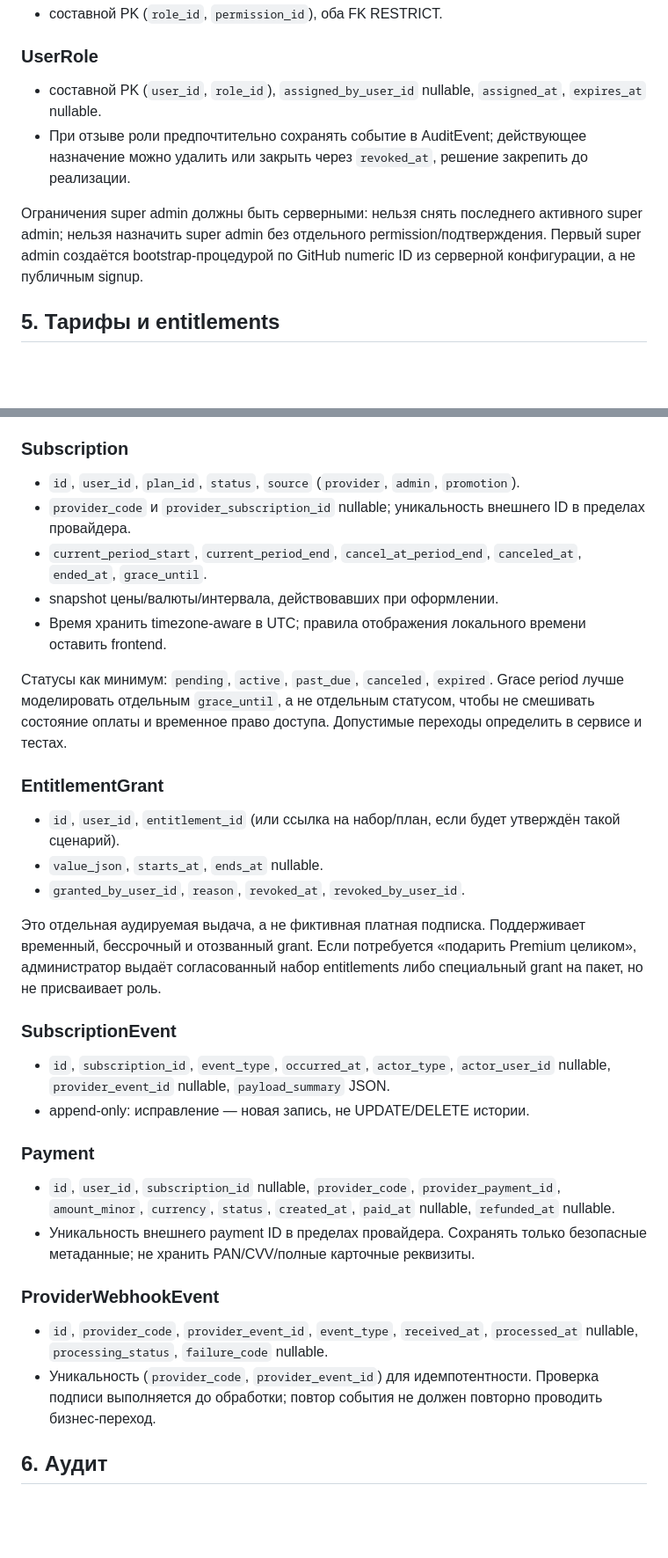
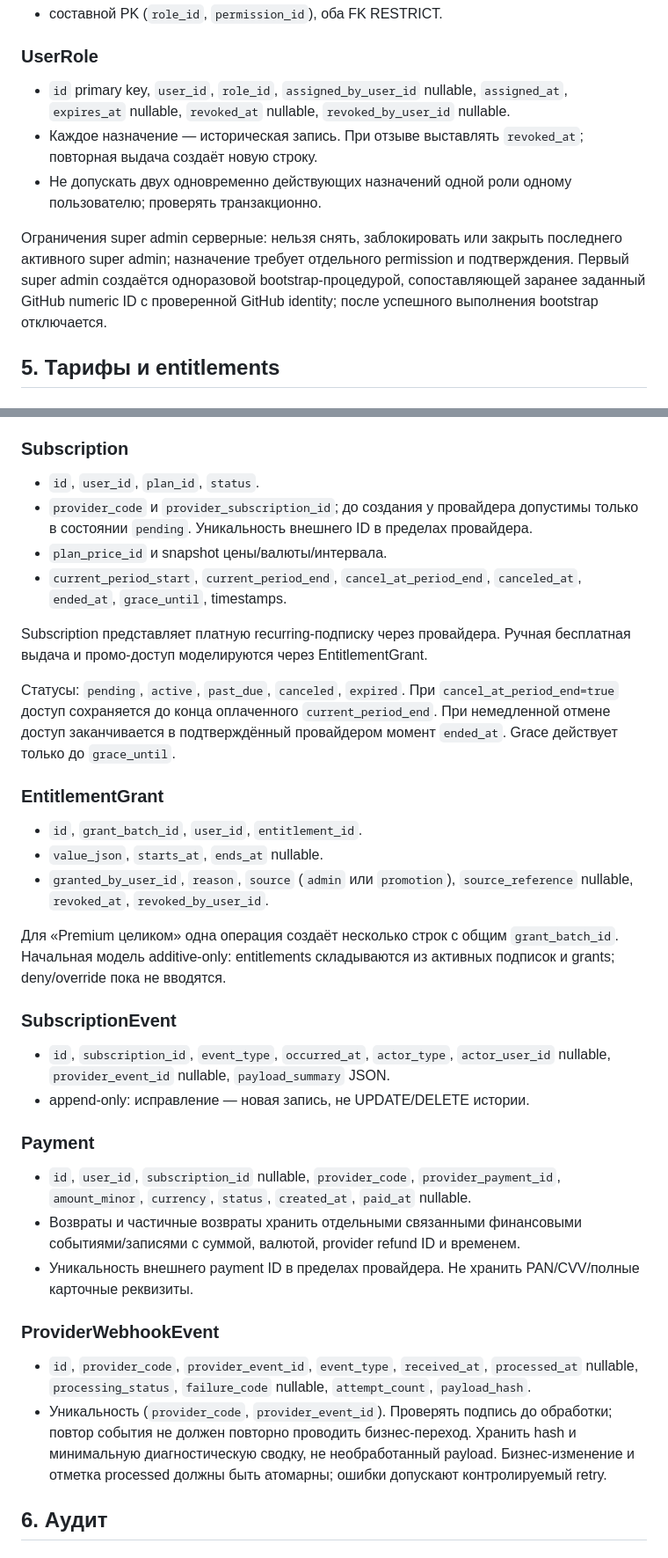
Before and after one commit to JohnyKiska/hotwheels, a Markdown page: docs/architecture/ACCOUNT-ACCESS-SCHEMA.md, 2 parts joined by grey strips. Shown at 88% size. Rendered like a GitHub page; blank space fills up the shorter version.

Commit message:
docs: tighten account access and premium schema

```diff
--- a/docs/architecture/ACCOUNT-ACCESS-SCHEMA.md
+++ b/docs/architecture/ACCOUNT-ACCESS-SCHEMA.md
@@ -119,10 +119,11 @@ Email от OAuth-провайдера считается подтверждён
 - составной PK (`role_id`, `permission_id`), оба FK RESTRICT.
 
 ### UserRole
-- составной PK (`user_id`, `role_id`), `assigned_by_user_id` nullable, `assigned_at`, `expires_at` nullable.
-- При отзыве роли предпочтительно сохранять событие в AuditEvent; действующее назначение можно удалить или закрыть через `revoked_at`, решение закрепить до реализации.
+- `id` primary key, `user_id`, `role_id`, `assigned_by_user_id` nullable, `assigned_at`, `expires_at` nullable, `revoked_at` nullable, `revoked_by_user_id` nullable.
+- Каждое назначение — историческая запись. При отзыве выставлять `revoked_at`; повторная выдача создаёт новую строку.
+- Не допускать двух одновременно действующих назначений одной роли одному пользователю; проверять транзакционно.
 
-Ограничения super admin должны быть серверными: нельзя снять последнего активного super admin; нельзя назначить super admin без отдельного permission/подтверждения. Первый super admin создаётся bootstrap-процедурой по GitHub numeric ID из серверной конфигурации, а не публичным signup.
+Ограничения super admin серверные: нельзя снять, заблокировать или закрыть последнего активного super admin; назначение требует отдельного permission и подтверждения. Первый super admin создаётся одноразовой bootstrap-процедурой, сопоставляющей заранее заданный GitHub numeric ID с проверенной GitHub identity; после успешного выполнения bootstrap отключается.
 
 ## 5. Тарифы и entitlements
 
@@ -144,32 +145,34 @@ Email от OAuth-провайдера считается подтверждён
 - Отсутствующая запись означает, что план не предоставляет entitlement.
 
 ### Subscription
-- `id`, `user_id`, `plan_id`, `status`, `source` (`provider`, `admin`, `promotion`).
-- `provider_code` и `provider_subscription_id` nullable; уникальность внешнего ID в пределах провайдера.
-- `current_period_start`, `current_period_end`, `cancel_at_period_end`, `canceled_at`, `ended_at`, `grace_until`.
-- snapshot цены/валюты/интервала, действовавших при оформлении.
-- Время хранить timezone-aware в UTC; правила отображения локального времени оставить frontend.
+- `id`, `user_id`, `plan_id`, `status`.
+- `provider_code` и `provider_subscription_id`; до создания у провайдера допустимы только в состоянии `pending`. Уникальность внешнего ID в пределах провайдера.
+- `plan_price_id` и snapshot цены/валюты/интервала.
+- `current_period_start`, `current_period_end`, `cancel_at_period_end`, `canceled_at`, `ended_at`, `grace_until`, timestamps.
 
-Статусы как минимум: `pending`, `active`, `past_due`, `canceled`, `expired`. Grace period лучше моделировать отдельным `grace_until`, а не отдельным статусом, чтобы не смешивать состояние оплаты и временное право доступа. Допустимые переходы определить в сервисе и тестах.
+Subscription представляет платную recurring-подписку через провайдера. Ручная бесплатная выдача и промо-доступ моделируются через EntitlementGrant.
+
+Статусы: `pending`, `active`, `past_due`, `canceled`, `expired`. При `cancel_at_period_end=true` доступ сохраняется до конца оплаченного `current_period_end`. При немедленной отмене доступ заканчивается в подтверждённый провайдером момент `ended_at`. Grace действует только до `grace_until`.
 
 ### EntitlementGrant
-- `id`, `user_id`, `entitlement_id` (или ссылка на набор/план, если будет утверждён такой сценарий).
+- `id`, `grant_batch_id`, `user_id`, `entitlement_id`.
 - `value_json`, `starts_at`, `ends_at` nullable.
-- `granted_by_user_id`, `reason`, `revoked_at`, `revoked_by_user_id`.
+- `granted_by_user_id`, `reason`, `source` (`admin` или `promotion`), `source_reference` nullable, `revoked_at`, `revoked_by_user_id`.
 
-Это отдельная аудируемая выдача, а не фиктивная платная подписка. Поддерживает временный, бессрочный и отозванный grant. Если потребуется «подарить Premium целиком», администратор выдаёт согласованный набор entitlements либо специальный grant на пакет, но не присваивает роль.
+Для «Premium целиком» одна операция создаёт несколько строк с общим `grant_batch_id`. Начальная модель additive-only: entitlements складываются из активных подписок и grants; deny/override пока не вводятся.
 
 ### SubscriptionEvent
 - `id`, `subscription_id`, `event_type`, `occurred_at`, `actor_type`, `actor_user_id` nullable, `provider_event_id` nullable, `payload_summary` JSON.
 - append-only: исправление — новая запись, не UPDATE/DELETE истории.
 
 ### Payment
-- `id`, `user_id`, `subscription_id` nullable, `provider_code`, `provider_payment_id`, `amount_minor`, `currency`, `status`, `created_at`, `paid_at` nullable, `refunded_at` nullable.
-- Уникальность внешнего payment ID в пределах провайдера. Сохранять только безопасные метаданные; не хранить PAN/CVV/полные карточные реквизиты.
+- `id`, `user_id`, `subscription_id` nullable, `provider_code`, `provider_payment_id`, `amount_minor`, `currency`, `status`, `created_at`, `paid_at` nullable.
+- Возвраты и частичные возвраты хранить отдельными связанными финансовыми событиями/записями с суммой, валютой, provider refund ID и временем.
+- Уникальность внешнего payment ID в пределах провайдера. Не хранить PAN/CVV/полные карточные реквизиты.
 
 ### ProviderWebhookEvent
-- `id`, `provider_code`, `provider_event_id`, `event_type`, `received_at`, `processed_at` nullable, `processing_status`, `failure_code` nullable.
-- Уникальность (`provider_code`, `provider_event_id`) для идемпотентности. Проверка подписи выполняется до обработки; повтор события не должен повторно проводить бизнес-переход.
+- `id`, `provider_code`, `provider_event_id`, `event_type`, `received_at`, `processed_at` nullable, `processing_status`, `failure_code` nullable, `attempt_count`, `payload_hash`.
+- Уникальность (`provider_code`, `provider_event_id`). Проверять подпись до обработки; повтор события не должен повторно проводить бизнес-переход. Хранить hash и минимальную диагностическую сводку, не необработанный payload. Бизнес-изменение и отметка processed должны быть атомарны; ошибки допускают контролируемый retry.
 
 ## 6. Аудит
 
```
Also changed, not shown: other parts of docs/architecture/ACCOUNT-ACCESS-SCHEMA.md (+34 -19 lines).
